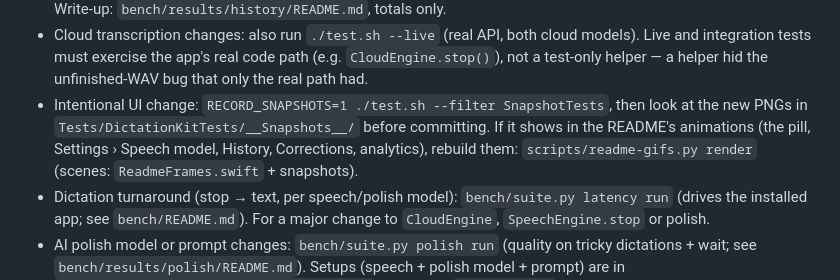
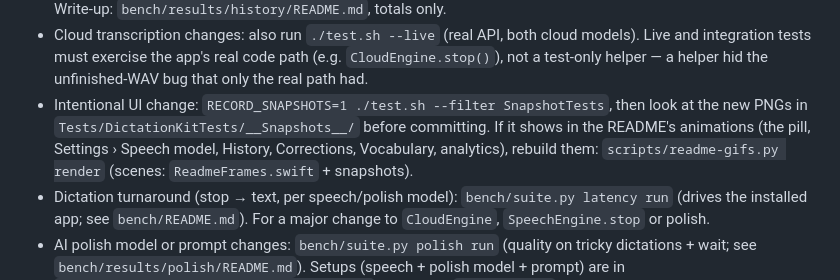
Before and after one commit to cyc115/dictation-app, a Markdown page: AGENTS.md, the part around the change. GitHub-like rendering.

```diff
--- a/AGENTS.md
+++ b/AGENTS.md
@@ -20,7 +20,7 @@ macOS menu-bar dictation app. Swift package: `Sources/DictationKit` (all app cod
 - The fix judge (`Vocabulary/FixJudge.swift`, its instructions `Vocabulary/JudgeFixes.txt`): `./test.sh --live` judges one real batch. A rewrite of the instructions, or a new default `judgeModel`: `bench/suite.py edits run` (`--dry-run` first). The bench reads the same instructions file and renders the same message (`bench/judge_message_fixture.json`); `bench/edit_cases.json`'s changes must stay what `FixIntake` produces (a test checks).
 - Vocabulary on real dictations: `bench/suite.py history run` (`--dry-run` first: it prints the estimate; cap `--max-cost`) when asked, or after a change to replacement (`Vocabulary.apply`), the polish terms block (`promptBlock`/`instructions`) or the speech hint (`speechHint`). It reads your real History read-only (a snapshot; recordings in place), sends only fixed dictations, with the bench's key, and runs the app's code through `HistoryBenchTests` (the fixture job runs in every `./test.sh`); its result files hold your text and stay git-ignored. Write-up: `bench/results/history/README.md`, totals only.
 - Cloud transcription changes: also run `./test.sh --live` (real API, both cloud models). Live and integration tests must exercise the app's real code path (e.g. `CloudEngine.stop()`), not a test-only helper — a helper hid the unfinished-WAV bug that only the real path had.
-- Intentional UI change: `RECORD_SNAPSHOTS=1 ./test.sh --filter SnapshotTests`, then look at the new PNGs in `Tests/DictationKitTests/__Snapshots__/` before committing. If it shows in the README's animations (the pill, Settings › Speech model, History, Corrections, analytics), rebuild them: `scripts/readme-gifs.py render` (scenes: `ReadmeFrames.swift` + snapshots).
+- Intentional UI change: `RECORD_SNAPSHOTS=1 ./test.sh --filter SnapshotTests`, then look at the new PNGs in `Tests/DictationKitTests/__Snapshots__/` before committing. If it shows in the README's animations (the pill, Settings › Speech model, History, Corrections, Vocabulary, analytics), rebuild them: `scripts/readme-gifs.py render` (scenes: `ReadmeFrames.swift` + snapshots).
 - Dictation turnaround (stop → text, per speech/polish model): `bench/suite.py latency run` (drives the installed app; see `bench/README.md`). For a major change to `CloudEngine`, `SpeechEngine.stop` or polish.
 - AI polish model or prompt changes: `bench/suite.py polish run` (quality on tricky dictations + wait; see `bench/results/polish/README.md`). Setups (speech + polish model + prompt) are in `Sources/DictationKit/Polish/Setups.swift`; keep each `PolishPrompt` version identical to `bench/polish_prompts/<version>.txt` (a bench test checks), and add a new version rather than editing one a setup uses.
 - Mic and recognition pacing changes (`MicCapture`, mic selection, `LocalSpeech` feeding): `scripts/mic-warmup.sh` measures how long each mic takes to send real audio through the installed app (Bluetooth headsets send silence while they switch to call mode); `scripts/e2e-speech.sh` runs a long synthesized dictation with pauses through the installed app's real recognition and fails if any of it was dropped. Both need `./build.sh` first.
```
Also changed, not shown: README.md (+2 -0 lines), docs/images/vocabulary.gif (added), 6 other files.
